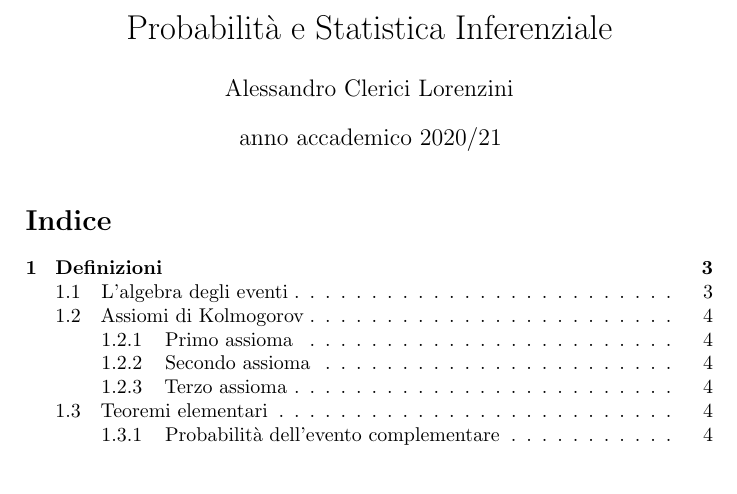
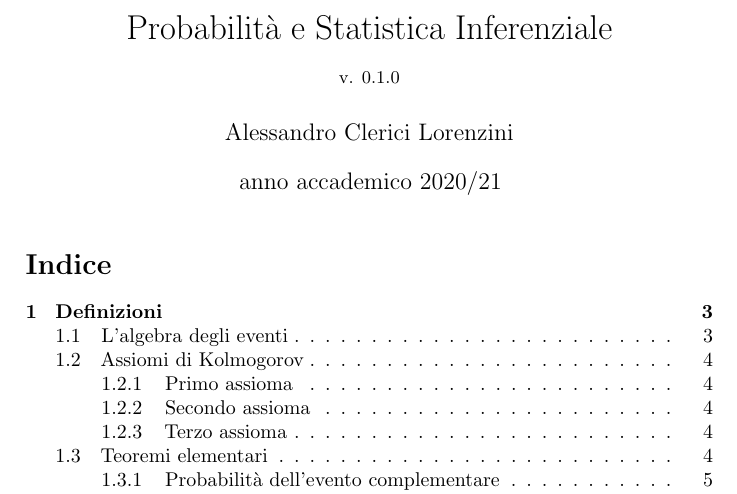
Before and after one commit to sgorblex-unimi/statistica-e-analisi-dei-dati, a LaTeX document (probabilita.tex): part of page 1 of 47, cut so that both start at the same text, the shorter picture padded with empty space. Compiled offline with pdfLaTeX.

Commit message:
added version

```diff
--- a/probabilita.tex
+++ b/probabilita.tex
@@ -10,7 +10,7 @@
 % TODO: assiomi della probabilità continua?
 % TODO: massa di probabilità / ripartizione: sistemare i vs x
 \begin{document}
-\title{Probabilità e Statistica Inferenziale}
+\title{Probabilità e Statistica Inferenziale\\{\small v. 0.1.0}}
 \author{Alessandro Clerici Lorenzini}
 \date{anno accademico 2020/21}
 \maketitle
```
